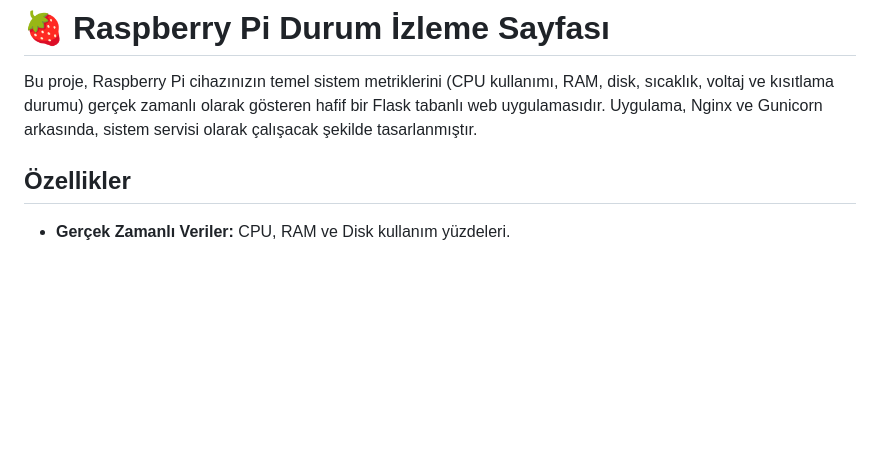
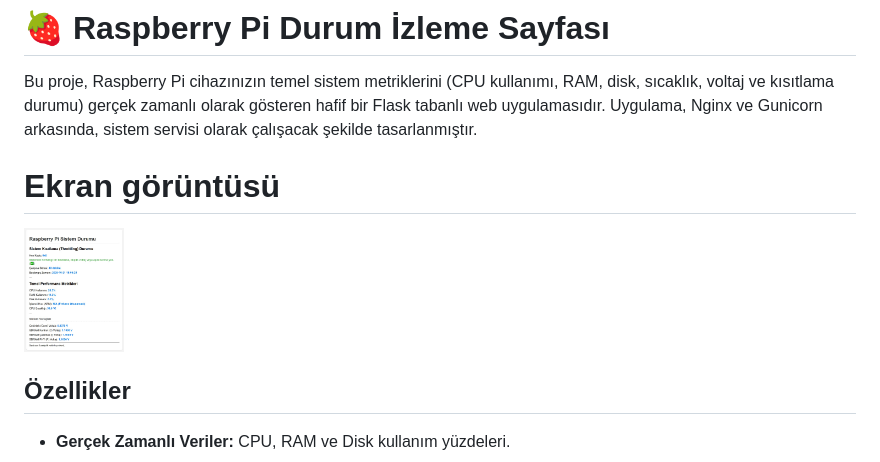
Before and after one commit to RecNes/Multi-device-RPi-status-monitor, a Markdown page: README.md, the part around the change. GitHub-like rendering; pictures changed too: screen_shot.jpg (added); blank space fills up the shorter version.

Commit message:
Add screenshot
Signed-off-by: Sencer HAMARAT <sencerhamarat@gmail.com>

```diff
--- a/README.md
+++ b/README.md
@@ -1,6 +1,10 @@
 # 🍓 Raspberry Pi Durum İzleme Sayfası
 
 Bu proje, Raspberry Pi cihazınızın temel sistem metriklerini (CPU kullanımı, RAM, disk, sıcaklık, voltaj ve kısıtlama durumu) gerçek zamanlı olarak gösteren hafif bir Flask tabanlı web uygulamasıdır. Uygulama, Nginx ve Gunicorn arkasında, sistem servisi olarak çalışacak şekilde tasarlanmıştır.
+
+# Ekran görüntüsü
+
+<img src="screen_shot.jpg" alt="Project Logo" width="100"/>
 
 ## Özellikler
 
```
